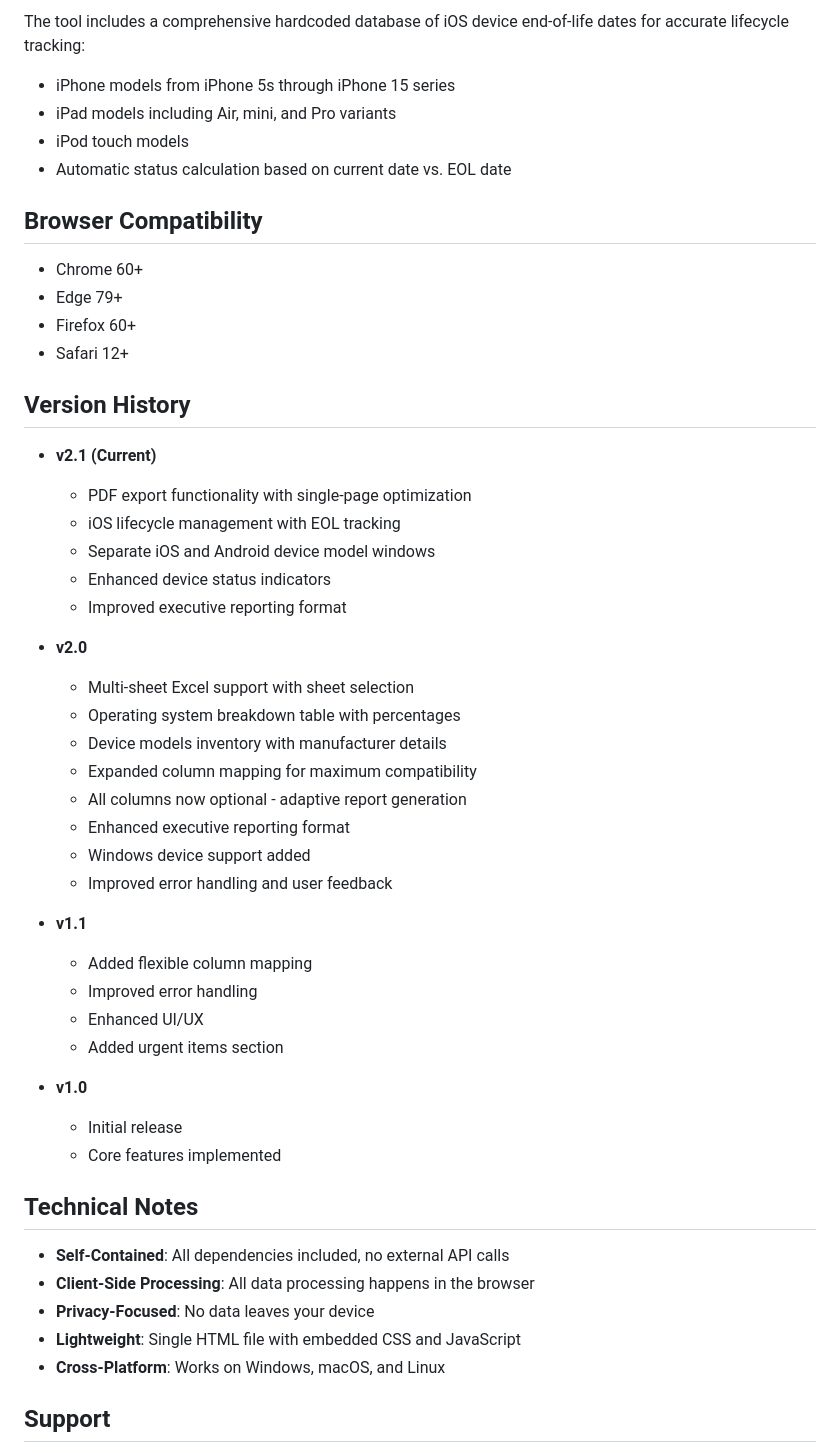
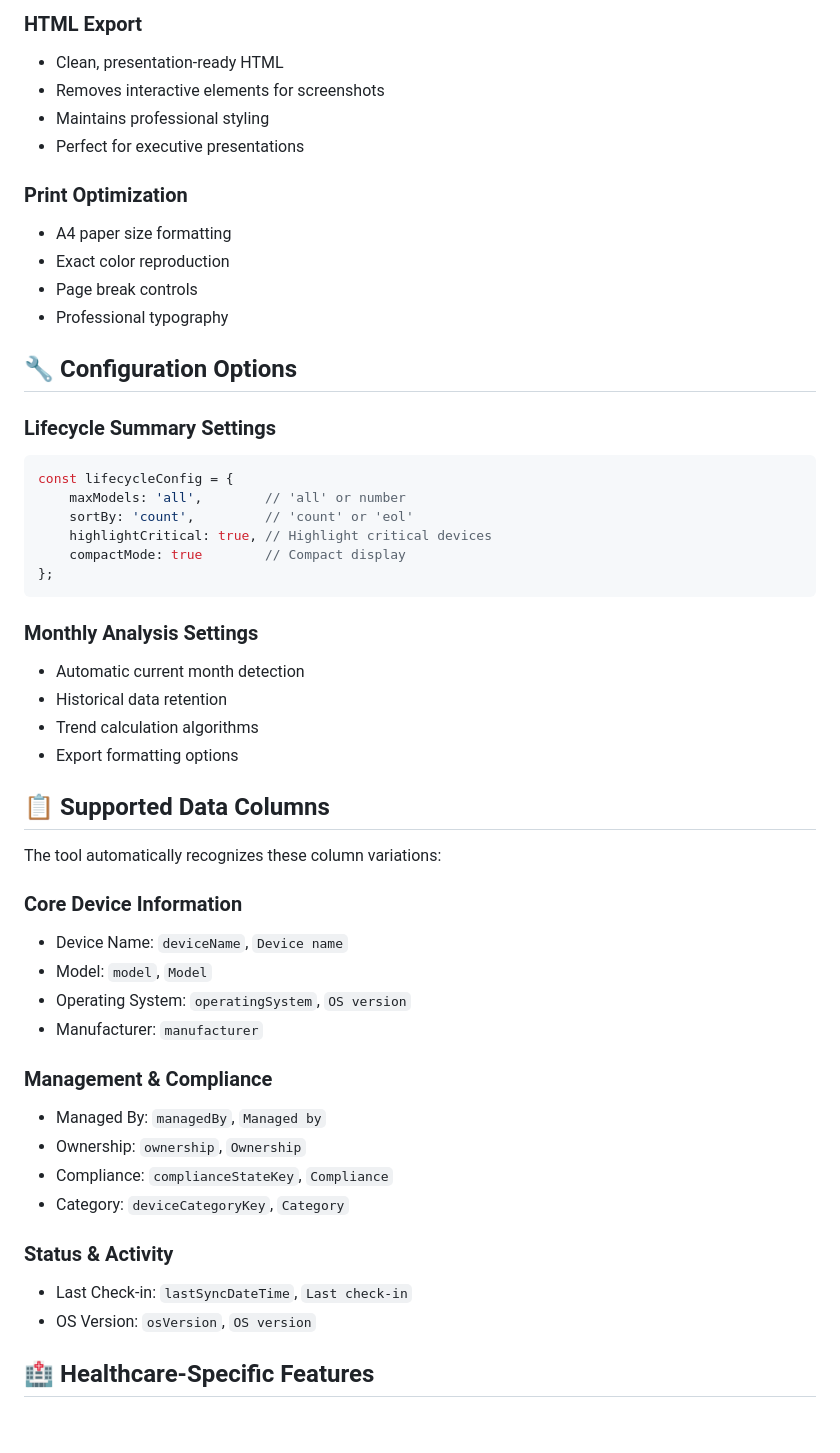
Before and after one commit to Mikespike2319/templatebarebones, a Markdown page: README.md, the part around one of its changes. Rendered like a GitHub page; blank space fills up the shorter version.

````diff
--- a/README.md
+++ b/README.md
@@ -125,53 +120,53 @@ The tool generates the following sections (when relevant data is available):
 
-The tool includes a comprehensive hardcoded database of iOS device end-of-life dates for accurate lifecycle tracking:
-- iPhone models from iPhone 5s through iPhone 15 series
-- iPad models including Air, mini, and Pro variants
-- iPod touch models
-- Automatic status calculation based on current date vs. EOL date
+### **HTML Export**
+- Clean, presentation-ready HTML
+- Removes interactive elements for screenshots
+- Maintains professional styling
+- Perfect for executive presentations
 
-## Browser Compatibility
+### **Print Optimization**
+- A4 paper size formatting
+- Exact color reproduction
+- Page break controls
+- Professional typography
 
-- Chrome 60+
-- Edge 79+
-- Firefox 60+
-- Safari 12+
+## 🔧 Configuration Options
 
-## Version History
+### **Lifecycle Summary Settings**
+```javascript
+const lifecycleConfig = {
+    maxModels: 'all',        // 'all' or number
+    sortBy: 'count',         // 'count' or 'eol'
+    highlightCritical: true, // Highlight critical devices
+    compactMode: true        // Compact display
+};
+```
 
-- **v2.1 (Current)**
-  - PDF export functionality with single-page optimization
-  - iOS lifecycle management with EOL tracking
-  - Separate iOS and Android device model windows
-  - Enhanced device status indicators
-  - Improved executive reporting format
+### **Monthly Analysis Settings**
+- Automatic current month detection
+- Historical data retention
+- Trend calculation algorithms
+- Export formatting options
 
-- **v2.0**
-  - Multi-sheet Excel support with sheet selection
-  - Operating system breakdown table with percentages
-  - Device models inventory with manufacturer details
-  - Expanded column mapping for maximum compatibility
-  - All columns now optional - adaptive report generation
-  - Enhanced executive reporting format
-  - Windows device support added
-  - Improved error handling and user feedback
+## 📋 Supported Data Columns
 
-- **v1.1**
-  - Added flexible column mapping
-  - Improved error handling
-  - Enhanced UI/UX
-  - Added urgent items section
+The tool automatically recognizes these column variations:
 
-- **v1.0**
-  - Initial release
-  - Core features implemented
+### **Core Device Information**
+- Device Name: `deviceName`, `Device name`
+- Model: `model`, `Model`
+- Operating System: `operatingSystem`, `OS version`
+- Manufacturer: `manufacturer`
 
-## Technical Notes
+### **Management & Compliance**
+- Managed By: `managedBy`, `Managed by`
+- Ownership: `ownership`, `Ownership`
+- Compliance: `complianceStateKey`, `Compliance`
+- Category: `deviceCategoryKey`, `Category`
 
-- **Self-Contained**: All dependencies included, no external API calls
-- **Client-Side Processing**: All data processing happens in the browser
-- **Privacy-Focused**: No data leaves your device
-- **Lightweight**: Single HTML file with embedded CSS and JavaScript
-- **Cross-Platform**: Works on Windows, macOS, and Linux
+### **Status & Activity**
+- Last Check-in: `lastSyncDateTime`, `Last check-in`
+- OS Version: `osVersion`, `OS version`
 
-## Support
+## 🏥 Healthcare-Specific Features
 
````
Also changed, not shown: other parts of README.md (+154 -100 lines).
